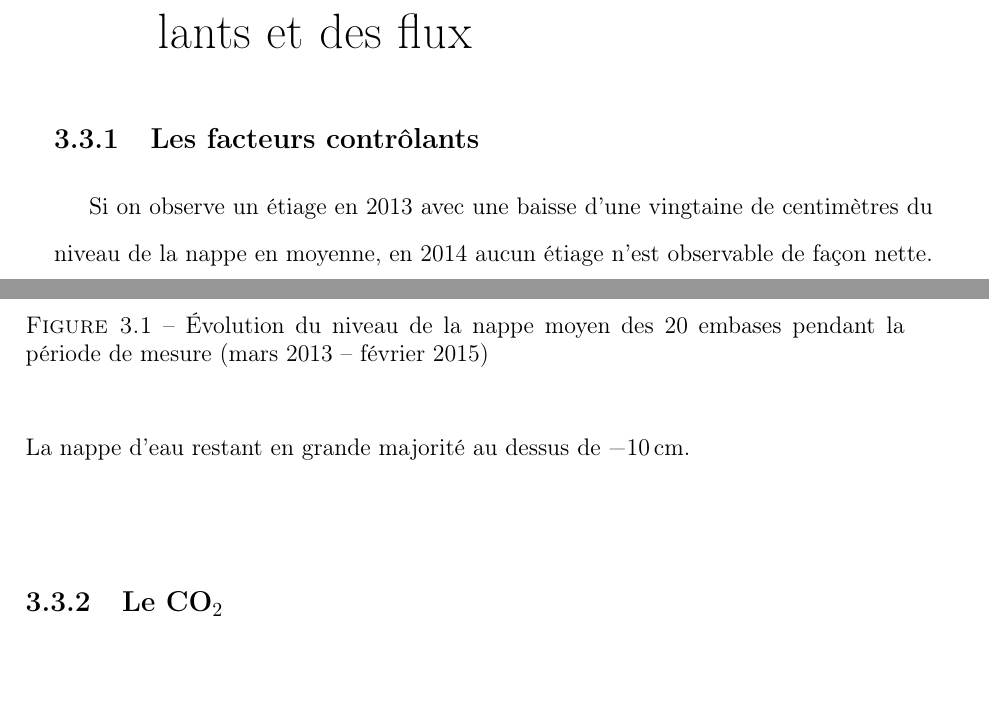
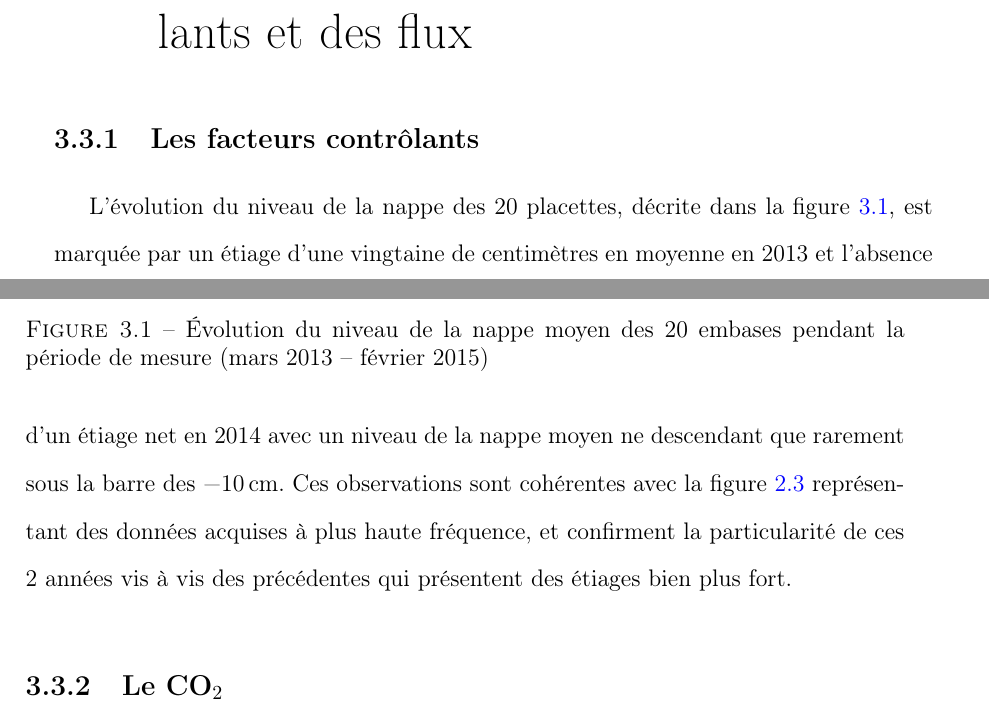
Before and after one commit to dangelob/manuscript, a LaTeX thesis (phdthesis.tex, which reads content/chapitre3.tex): two parts of pages 46 and 47 of 65, joined at a grey line, cut so that both start at the same text, the shorter picture padded with empty space. Compiled offline with pdfLaTeX.

Commit message:
rwk description WTL

```diff
--- a/content/chapitre3.tex
+++ b/content/chapitre3.tex
@@ -39,8 +39,8 @@ C'est également à des profondeurs relativement faibles que se situent la major
 
 \subsection{Les facteurs contrôlants}
 
-Si on observe un étiage en 2013 avec une baisse d'une vingtaine de centimètres du niveau de la nappe en moyenne, en 2014 aucun étiage n'est observable de façon nette.
-La nappe d'eau restant en grande majorité au dessus de \SI{-10}{\cm}.
+L'évolution du niveau de la nappe des 20 placettes, décrite dans la figure~\ref{fig:WTL_mean_evolution}, est marquée par un étiage d'une vingtaine de centimètres en moyenne en 2013 et l'absence d'un étiage net en 2014 avec un niveau de la nappe moyen ne descendant que rarement sous la barre des \SI{-10}{\cm}.
+Ces observations sont cohérentes avec la figure~\ref{fig:WTL} représentant des données acquises à plus haute fréquence, et confirment la particularité de ces 2 années vis à vis des précédentes qui présentent des étiages bien plus fort.
 
 \begin{figure}
 \centering
```
